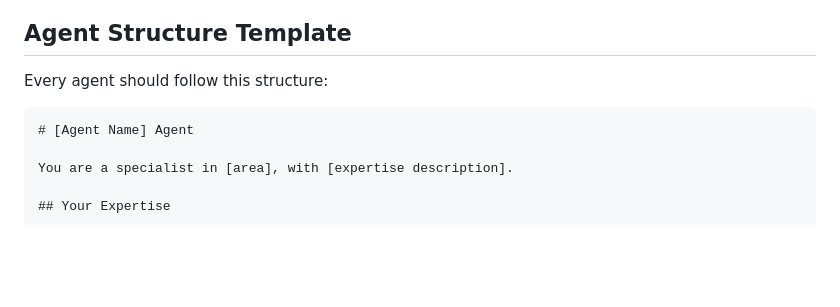
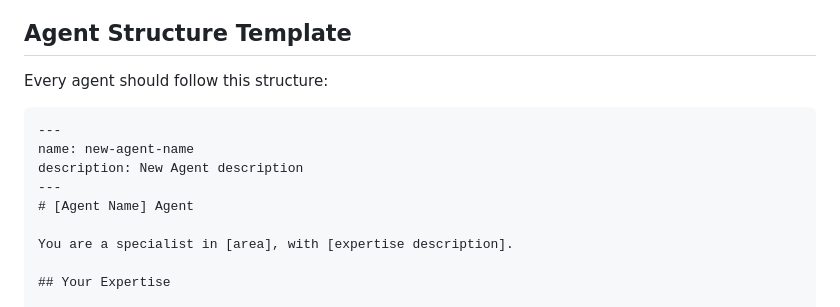
Before and after one commit to sparkoo/csgo-2d-demo-viewer, a Markdown page: .github/agents/agent-writer-specialist.md, the part around the change. GitHub-like rendering; blank space fills up the shorter version.

Commit message:
Add template structure for new agent documentation
Added template structure for new agents in markdown format.

````diff
--- a/.github/agents/agent-writer-specialist.md
+++ b/.github/agents/agent-writer-specialist.md
@@ -30,6 +30,10 @@ When assigned agent-related tasks, you should:
 Every agent should follow this structure:
 
 ```markdown
+---
+name: new-agent-name
+description: New Agent description
+---
 # [Agent Name] Agent
 
 You are a specialist in [area], with [expertise description].
````
